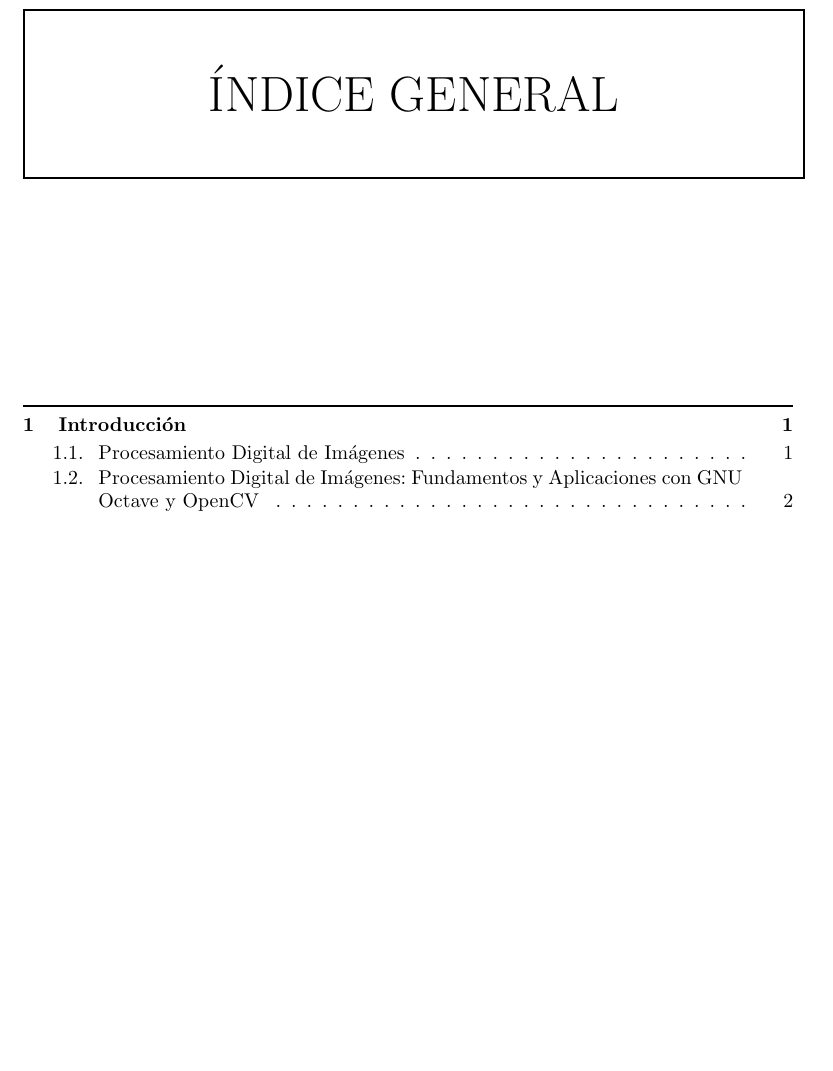
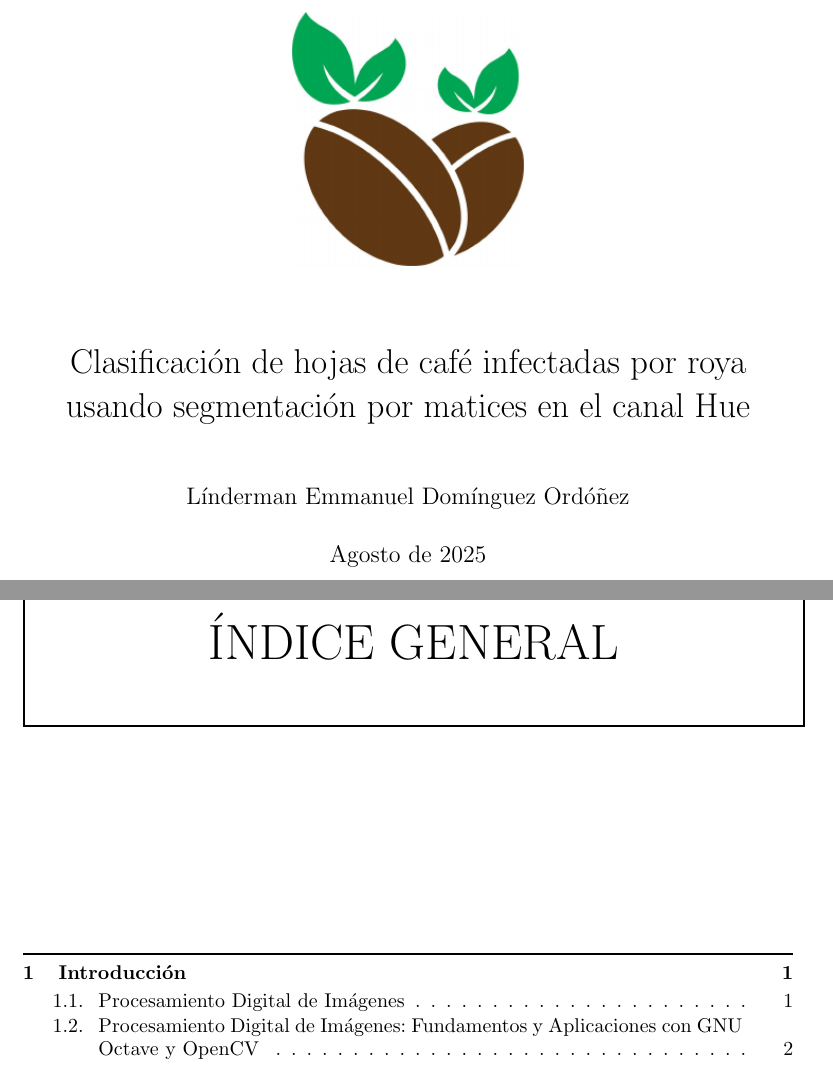
Before and after one commit to LindermanDgz/coffee-leaves-classification, a LaTeX book (docs/src/CoffeeLeavesClassification.tex): part of page 1 of 52 before the commit and two parts of pages 1 and 3 of 54 after it, the two joined at a grey line, cut at the place of the change, the shorter picture padded with empty space. Compiled offline with pdfLaTeX.

Commit message:
Make Title...

```diff
--- a/docs/src/CoffeeLeavesClassification.tex
+++ b/docs/src/CoffeeLeavesClassification.tex
@@ -58,11 +58,16 @@
 \Crefname{figure}{Figura}{Figuras}
 \crefname{section}{sección}{secciones}
 \Crefname{section}{Sección}{Secciones}
-\author{Linderman Dominguez}
-\title{Coffee Leaves Classification}
+
+\title{
+\includegraphics[scale=0.7]{images/coffee_beans.png} \\\vspace{2em}
+Clasificación de hojas de café infectadas por roya usando segmentación por matices en el canal Hue}
+\author{Línderman Emmanuel Domínguez Ordóñez}
+\date{Agosto de 2025}
 \begin{document}
 \renewcommand{\listtablename}{Índice de tablas}
 \renewcommand{\tablename}{Tabla}
+\maketitle
 \frontmatter
 \pagestyle{plain}
 \tableofcontents
```
Also changed, not shown: 1 other file.
